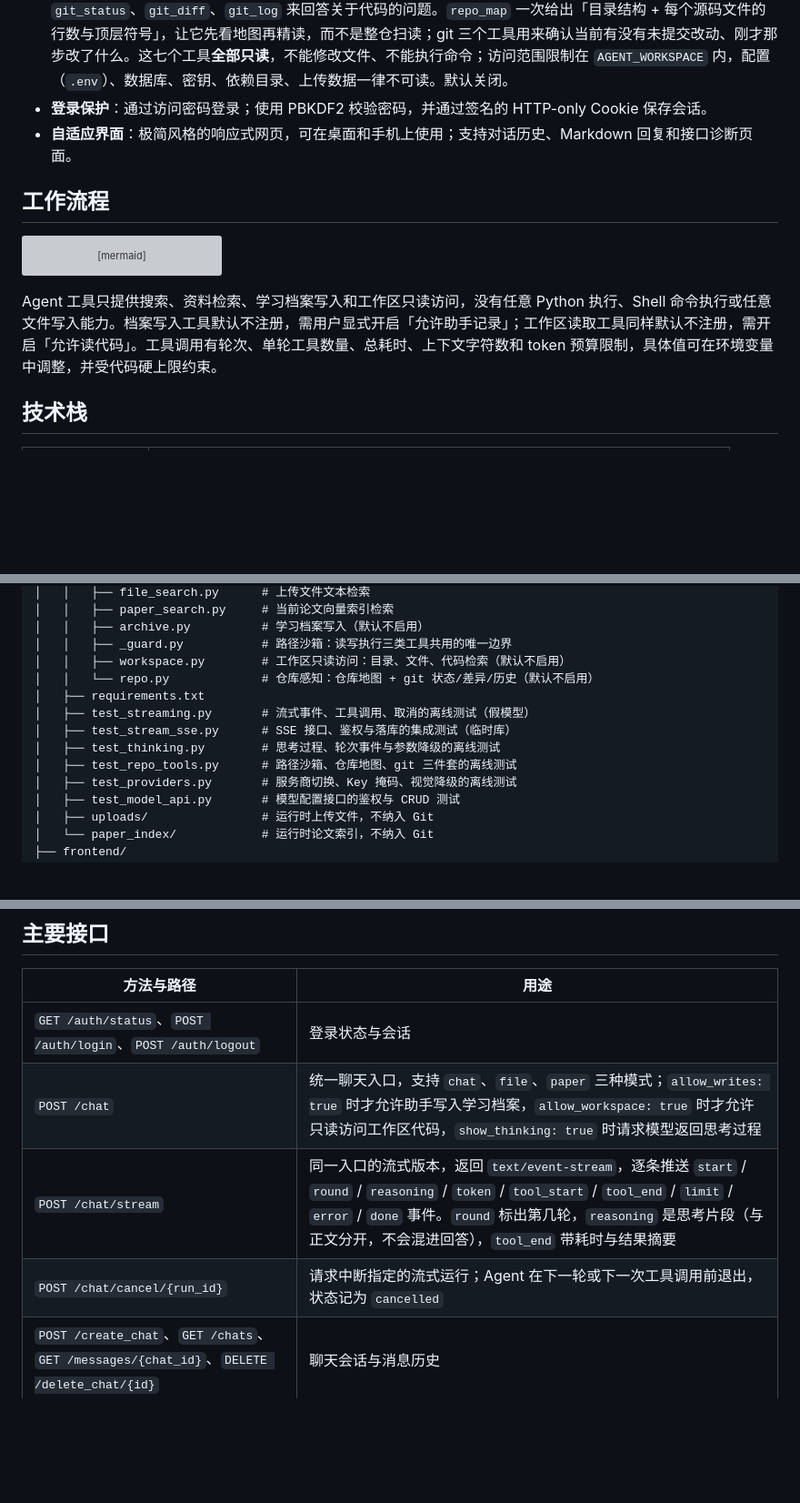
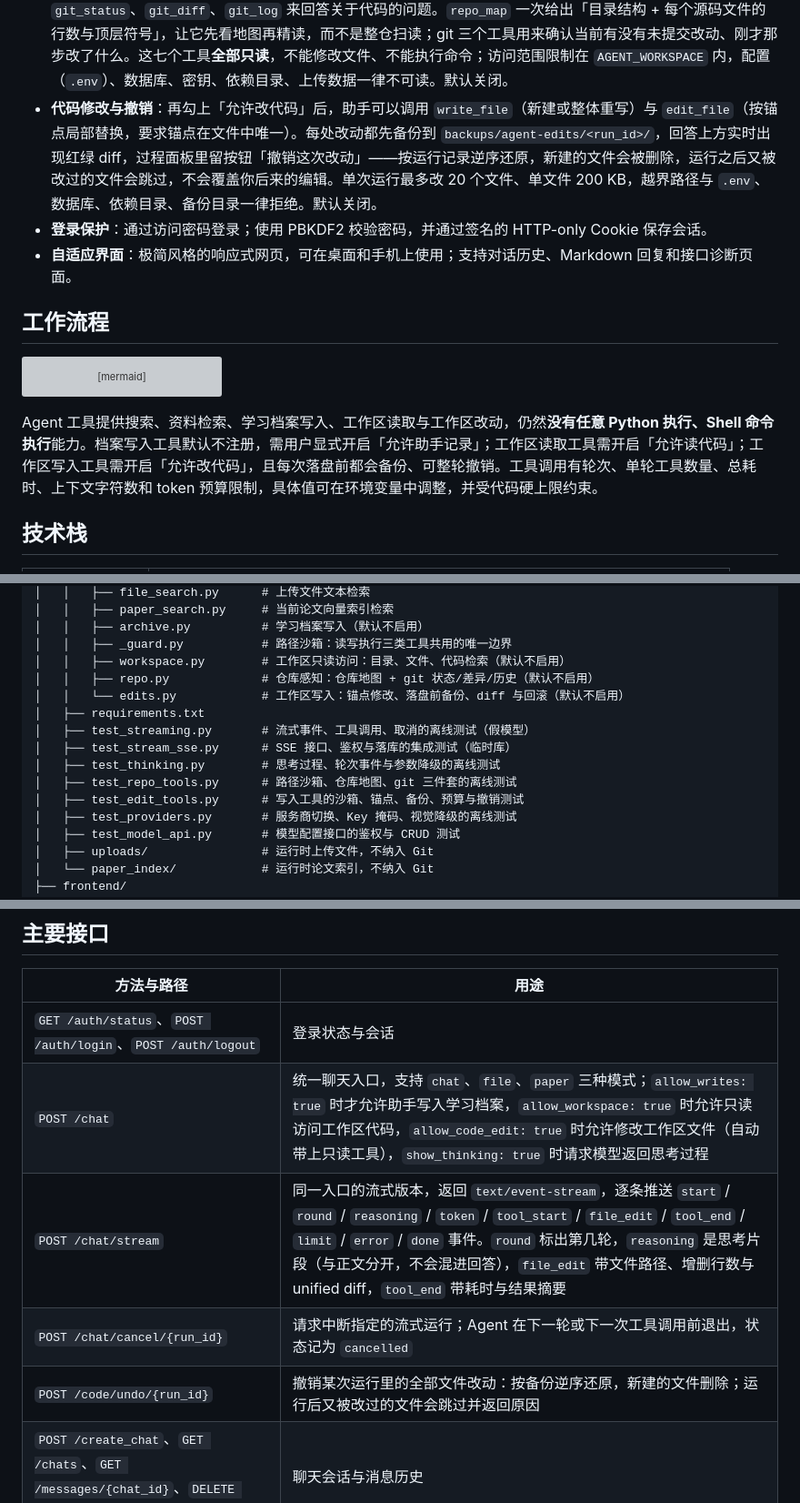
Before and after one commit to cxh-1011/Zhiwei-workspace, a Markdown page: README.md, 3 parts joined by grey strips. Shown at 91% size. GitHub-like rendering; blank space fills up the shorter version; grey boxes are pictures that could not be loaded.

Commit message:
docs: describe code editing, backups and undo

````diff
--- a/README.md
+++ b/README.md
@@ -19,6 +19,7 @@
 - **任务规划与待办**：根据学习目标生成 5 到 12 条可勾选任务，显示完成进度；可手动补充任务，并根据已完成进度重新规划未完成任务。
 - **学习档案（长期记忆与待办）**：用户可以手动添加长期记忆、勾选学习任务。**默认情况下助手不会写入档案**；只有勾选输入框旁的「允许助手记录」后，助手才能在用户明确要求时调用 `remember`、`list_learning_tasks`、`set_task_status` 三个工具，且写入的记忆会标记来源为「助手写入」，可随时删除。
 - **工作区只读工具**：勾选「允许读代码」后，助手可以调用 `repo_map`、`list_dir`、`read_file`、`grep_code`、`git_status`、`git_diff`、`git_log` 来回答关于代码的问题。`repo_map` 一次给出「目录结构 + 每个源码文件的行数与顶层符号」，让它先看地图再精读，而不是整仓扫读；git 三个工具用来确认当前有没有未提交改动、刚才那步改了什么。这七个工具**全部只读**，不能修改文件、不能执行命令；访问范围限制在 `AGENT_WORKSPACE` 内，配置（`.env`）、数据库、密钥、依赖目录、上传数据一律不可读。默认关闭。
+- **代码修改与撤销**：再勾上「允许改代码」后，助手可以调用 `write_file`（新建或整体重写）与 `edit_file`（按锚点局部替换，要求锚点在文件中唯一）。每处改动都先备份到 `backups/agent-edits/<run_id>/`，回答上方实时出现红绿 diff，过程面板里留按钮「撤销这次改动」——按运行记录逆序还原，新建的文件会被删除，运行之后又被改过的文件会跳过，不会覆盖你后来的编辑。单次运行最多改 20 个文件、单文件 200 KB，越界路径与 `.env`、数据库、依赖目录、备份目录一律拒绝。默认关闭。
 - **登录保护**：通过访问密码登录；使用 PBKDF2 校验密码，并通过签名的 HTTP-only Cookie 保存会话。
 - **自适应界面**：极简风格的响应式网页，可在桌面和手机上使用；支持对话历史、Markdown 回复和接口诊断页面。
 
@@ -36,7 +37,7 @@ flowchart TD
     DB --> U
 ```
 
-Agent 工具只提供搜索、资料检索、学习档案写入和工作区只读访问，没有任意 Python 执行、Shell 命令执行或任意文件写入能力。档案写入工具默认不注册，需用户显式开启「允许助手记录」；工作区读取工具同样默认不注册，需开启「允许读代码」。工具调用有轮次、单轮工具数量、总耗时、上下文字符数和 token 预算限制，具体值可在环境变量中调整，并受代码硬上限约束。
+Agent 工具提供搜索、资料检索、学习档案写入、工作区读取与工作区改动，仍然**没有任意 Python 执行、Shell 命令执行**能力。档案写入工具默认不注册，需用户显式开启「允许助手记录」；工作区读取工具需开启「允许读代码」；工作区写入工具需开启「允许改代码」，且每次落盘前都会备份、可整轮撤销。工具调用有轮次、单轮工具数量、总耗时、上下文字符数和 token 预算限制，具体值可在环境变量中调整，并受代码硬上限约束。
 
 ## 技术栈
 
@@ -70,12 +71,14 @@ Agent 工具只提供搜索、资料检索、学习档案写入和工作区只
 │   │   ├── archive.py          # 学习档案写入（默认不启用）
 │   │   ├── _guard.py           # 路径沙箱：读写执行三类工具共用的唯一边界
 │   │   ├── workspace.py        # 工作区只读访问：目录、文件、代码检索（默认不启用）
-│   │   └── repo.py             # 仓库感知：仓库地图 + git 状态/差异/历史（默认不启用）
+│   │   ├── repo.py             # 仓库感知：仓库地图 + git 状态/差异/历史（默认不启用）
+│   │   └── edits.py            # 工作区写入：锚点修改、落盘前备份、diff 与回滚（默认不启用）
 │   ├── requirements.txt
 │   ├── test_streaming.py       # 流式事件、工具调用、取消的离线测试（假模型）
 │   ├── test_stream_sse.py      # SSE 接口、鉴权与落库的集成测试（临时库）
 │   ├── test_thinking.py        # 思考过程、轮次事件与参数降级的离线测试
 │   ├── test_repo_tools.py      # 路径沙箱、仓库地图、git 三件套的离线测试
+│   ├── test_edit_tools.py      # 写入工具的沙箱、锚点、备份、预算与撤销测试
 │   ├── test_providers.py       # 服务商切换、Key 掩码、视觉降级的离线测试
 │   ├── test_model_api.py       # 模型配置接口的鉴权与 CRUD 测试
 │   ├── uploads/                # 运行时上传文件，不纳入 Git
@@ -192,9 +195,10 @@ location / {
 | 方法与路径 | 用途 |
 | --- | --- |
 | `GET /auth/status`、`POST /auth/login`、`POST /auth/logout` | 登录状态与会话 |
-| `POST /chat` | 统一聊天入口，支持 `chat`、`file`、`paper` 三种模式；`allow_writes: true` 时才允许助手写入学习档案，`allow_workspace: true` 时才允许只读访问工作区代码，`show_thinking: true` 时请求模型返回思考过程 |
-| `POST /chat/stream` | 同一入口的流式版本，返回 `text/event-stream`，逐条推送 `start` / `round` / `reasoning` / `token` / `tool_start` / `tool_end` / `limit` / `error` / `done` 事件。`round` 标出第几轮，`reasoning` 是思考片段（与正文分开，不会混进回答），`tool_end` 带耗时与结果摘要 |
+| `POST /chat` | 统一聊天入口，支持 `chat`、`file`、`paper` 三种模式；`allow_writes: true` 时才允许助手写入学习档案，`allow_workspace: true` 时允许只读访问工作区代码，`allow_code_edit: true` 时允许修改工作区文件（自动带上只读工具），`show_thinking: true` 时请求模型返回思考过程 |
+| `POST /chat/stream` | 同一入口的流式版本，返回 `text/event-stream`，逐条推送 `start` / `round` / `reasoning` / `token` / `tool_start` / `file_edit` / `tool_end` / `limit` / `error` / `done` 事件。`round` 标出第几轮，`reasoning` 是思考片段（与正文分开，不会混进回答），`file_edit` 带文件路径、增删行数与 unified diff，`tool_end` 带耗时与结果摘要 |
 | `POST /chat/cancel/{run_id}` | 请求中断指定的流式运行；Agent 在下一轮或下一次工具调用前退出，状态记为 `cancelled` |
+| `POST /code/undo/{run_id}` | 撤销某次运行里的全部文件改动：按备份逆序还原，新建的文件删除；运行后又被改过的文件会跳过并返回原因 |
 | `POST /create_chat`、`GET /chats`、`GET /messages/{chat_id}`、`DELETE /delete_chat/{id}` | 聊天会话与消息历史 |
 | `POST /upload`、`GET /files` | 上传及列出问答资料 |
 | `POST /upload_paper`、`GET /paper_status` | 上传并解析论文、查询索引状态 |
````
Also changed, not shown: other parts of README.md (+1 -1 lines), docs/agent-current-architecture.md (+30 -3 lines).
